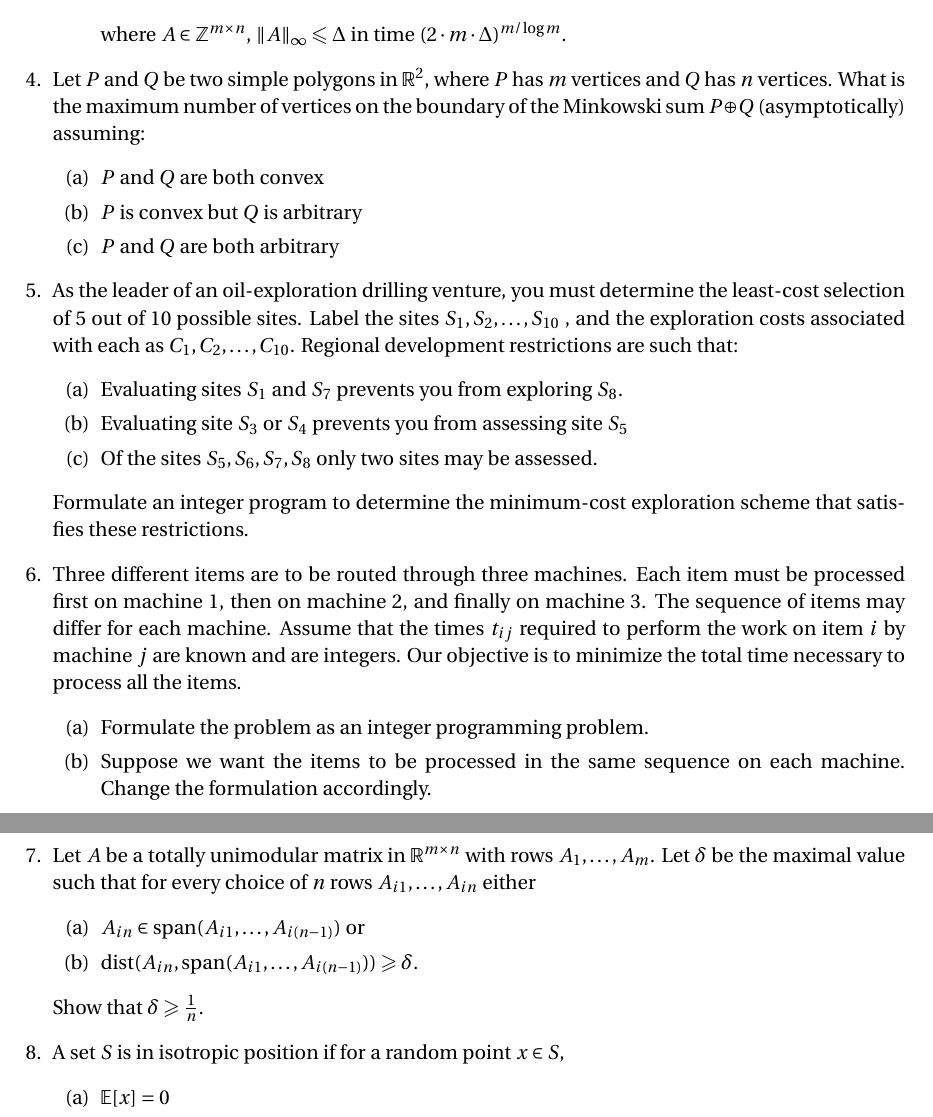
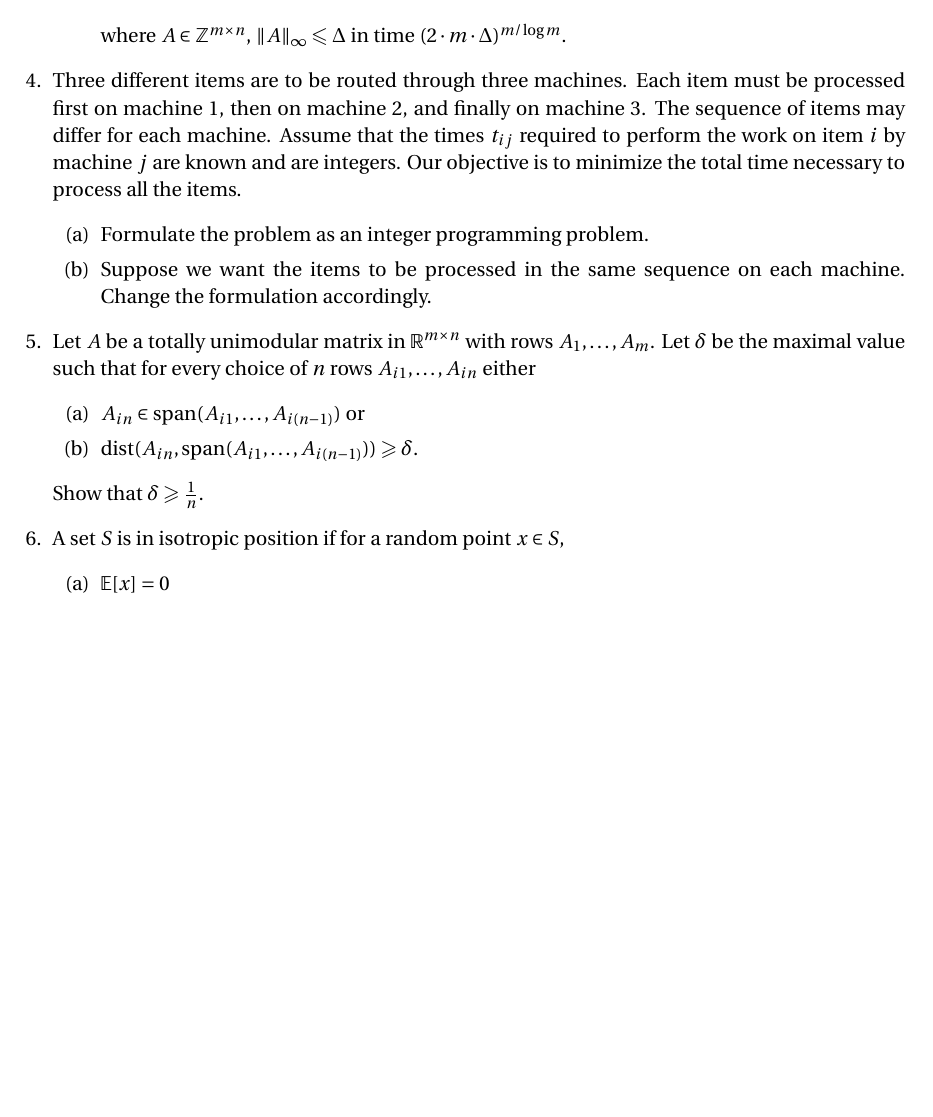
Before and after one commit to EisenIn/IntegerOptimization, a LaTeX problem sheet (Exercises-2024/week-12/exercise12.tex): two parts of pages 2 and 3 of 3 before the commit and part of page 2 of 2 after it, the two joined at a grey line, cut so that both start at the same text, the shorter picture padded with empty space. Compiled offline with pdfLaTeX.

Commit message:
Update exercise12.tex

```diff
--- a/Exercises-2024/week-12/exercise12.tex
+++ b/Exercises-2024/week-12/exercise12.tex
@@ -127,22 +127,6 @@
   \end{enumerate}
 
 
-\item Let $P$ and $Q$ be two simple polygons in $\mathbb{R}^2$, where $P$ has $m$ vertices and $Q$ has $n$ vertices. What is the maximum number of vertices on the boundary of the Minkowski sum $P ⊕ Q$ (asymptotically) assuming:
-\begin{enumerate}
-    \item $P$ and $Q$ are both convex
-    \item $P$ is convex but $Q$ is arbitrary
-    \item $P$ and $Q$ are both arbitrary
-\end{enumerate}
-
-\item As the leader of an oil-exploration drilling venture, you must determine the least-cost selection of 5 out of 10 possible sites. Label the sites $S_1 , S_2 ,\hdots, S_{10}$ , and the exploration costs associated with each as $C_1 ,C_2 ,\hdots,C_{10}$.
-Regional development restrictions are such that:
-\begin{enumerate}
-    \item Evaluating sites $S_1$ and $S_7$ prevents you from exploring $S_8$.
-    \item Evaluating site $S_3$ or $S_4$ prevents you from assessing site $S_5$
-    \item Of the sites $S_5, S_6, S_7, S_8$ only two sites may be assessed.
-\end{enumerate}
-Formulate an integer program to determine the minimum-cost exploration scheme that satisfies these restrictions.
-
 \item Three different items are to be routed through three machines. Each item must be processed first on machine 1, then
 on machine 2, and finally on machine 3. The sequence of items may differ for each machine. Assume that the times
 $t_{ij}$ required to perform the work on item $i$ by machine $j$ are known and are integers. Our objective is to minimize the total time necessary to process all the items.
```
